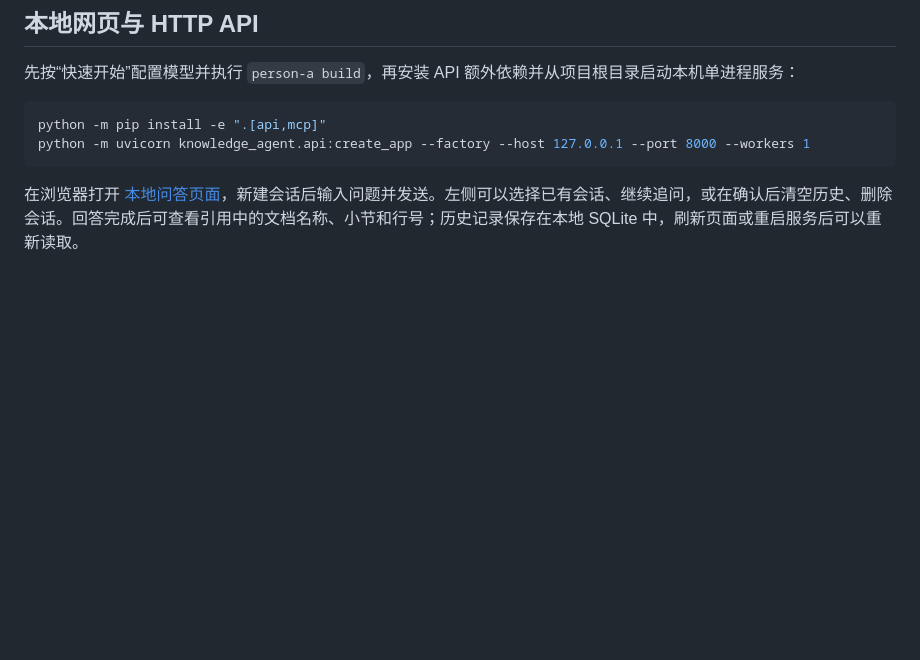
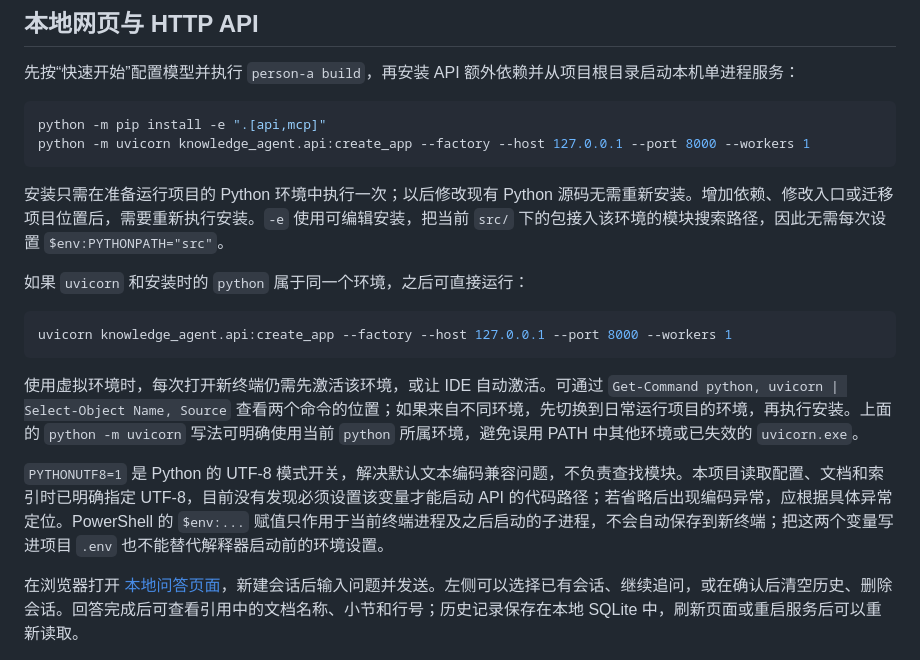
Before and after one commit to yun883251-W/person_A, a Markdown page: README.md, the part around the change. Rendered like a GitHub page; blank space fills up the shorter version.

Commit message:
补充安装方式与 PYTHONPATH/PYTHONUTF8 的说明
说明可编辑安装只需在目标环境执行一次，之后修改现有 Python 源码无需重装；
只有新增依赖、改入口或迁移项目位置才需要重新安装。补充 uvicorn 与安装所用
python 属于同一环境时的直接启动写法，以及用 Get-Command 核对两者来源的办法，
避免误用 PATH 中其他环境或已失效的 uvicorn.exe。

同时澄清两个环境变量的职责：PYTHONPATH 负责模块查找，由 -e 安装接管后不再
需要每次设置；PYTHONUTF8 是解释器编码开关，不参与模块查找，且 $env: 赋值只
作用于当前终端进程，写进 .env 也不能替代启动前的环境设置。

````diff
--- a/README.md
+++ b/README.md
@@ -86,6 +86,18 @@ person-a update
 python -m pip install -e ".[api,mcp]"
 python -m uvicorn knowledge_agent.api:create_app --factory --host 127.0.0.1 --port 8000 --workers 1
 ```
+
+安装只需在准备运行项目的 Python 环境中执行一次；以后修改现有 Python 源码无需重新安装。增加依赖、修改入口或迁移项目位置后，需要重新执行安装。`-e` 使用可编辑安装，把当前 `src/` 下的包接入该环境的模块搜索路径，因此无需每次设置 `$env:PYTHONPATH="src"`。
+
+如果 `uvicorn` 和安装时的 `python` 属于同一个环境，之后可直接运行：
+
+```powershell
+uvicorn knowledge_agent.api:create_app --factory --host 127.0.0.1 --port 8000 --workers 1
+```
+
+使用虚拟环境时，每次打开新终端仍需先激活该环境，或让 IDE 自动激活。可通过 `Get-Command python, uvicorn | Select-Object Name, Source` 查看两个命令的位置；如果来自不同环境，先切换到日常运行项目的环境，再执行安装。上面的 `python -m uvicorn` 写法可明确使用当前 `python` 所属环境，避免误用 PATH 中其他环境或已失效的 `uvicorn.exe`。
+
+`PYTHONUTF8=1` 是 Python 的 UTF-8 模式开关，解决默认文本编码兼容问题，不负责查找模块。本项目读取配置、文档和索引时已明确指定 UTF-8，目前没有发现必须设置该变量才能启动 API 的代码路径；若省略后出现编码异常，应根据具体异常定位。PowerShell 的 `$env:...` 赋值只作用于当前终端进程及之后启动的子进程，不会自动保存到新终端；把这两个变量写进项目 `.env` 也不能替代解释器启动前的环境设置。
 
 在浏览器打开 [本地问答页面](http://127.0.0.1:8000/)，新建会话后输入问题并发送。左侧可以选择已有会话、继续追问，或在确认后清空历史、删除会话。回答完成后可查看引用中的文档名称、小节和行号；历史记录保存在本地 SQLite 中，刷新页面或重启服务后可以重新读取。
 
````
